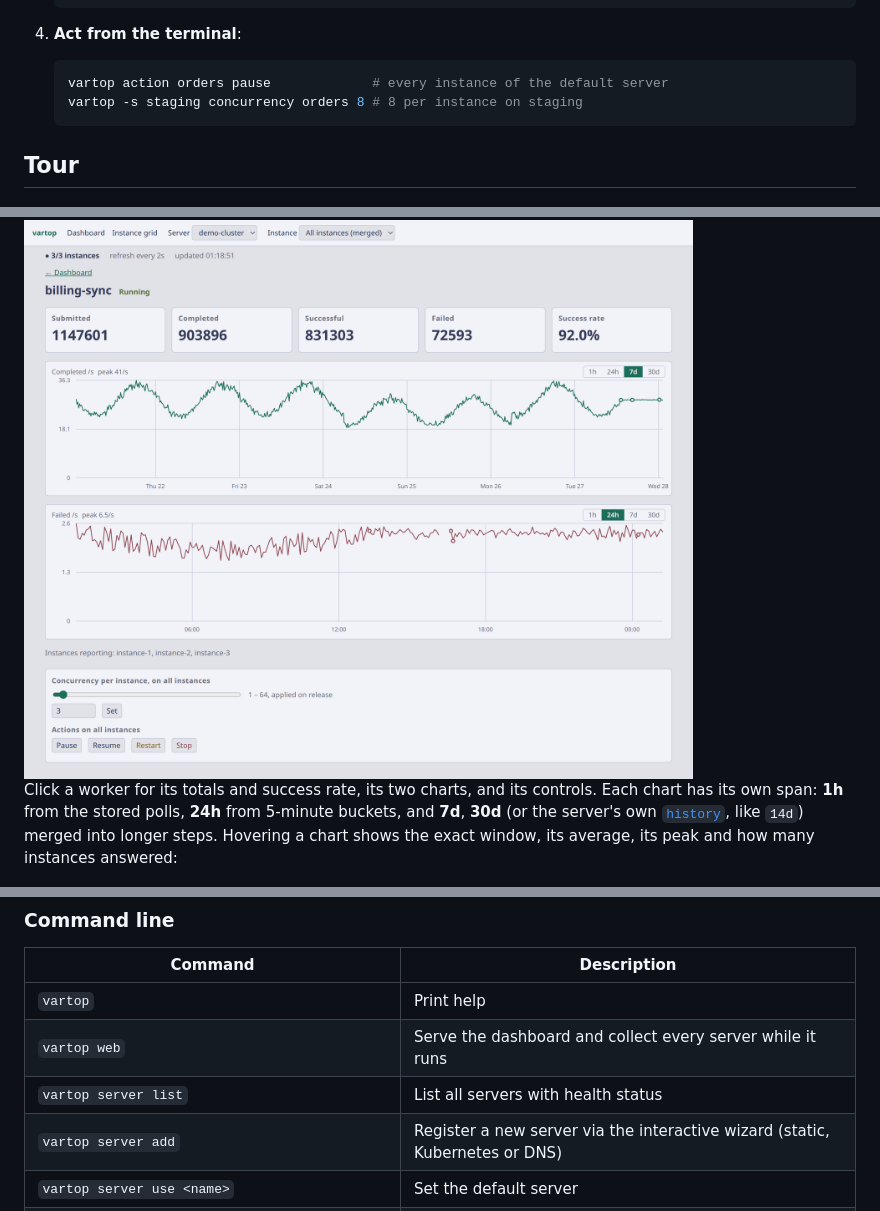
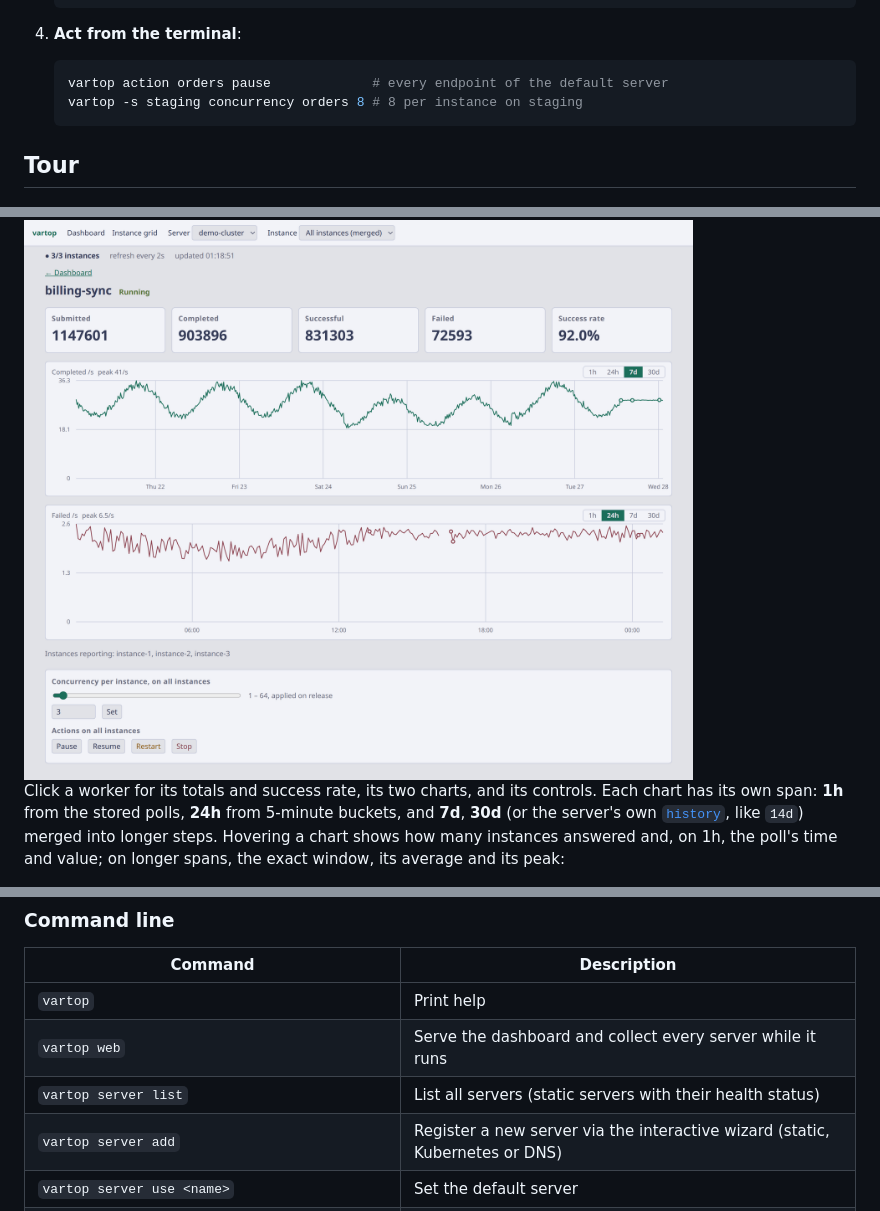
Before and after one commit to goptics/vartop, a Markdown page: README.md, 3 parts joined by grey strips. GitHub-like rendering.

````diff
--- a/README.md
+++ b/README.md
@@ -110,7 +110,7 @@ vartop then calls `http://<instance>:8080/varmq`. The API is unauthenticated by
 4. **Act from the terminal**:
 
    ```bash
-   vartop action orders pause             # every instance of the default server
+   vartop action orders pause             # every endpoint of the default server
    vartop -s staging concurrency orders 8 # 8 per instance on staging
    ```
 
@@ -127,7 +127,7 @@ The page above. One row per worker, merged across every instance (or one instanc
   <img alt="A worker page: submitted, completed, successful, failed and success rate; a 7-day completed/s chart with a daily rhythm; a 24-hour failed/s chart; the concurrency slider and the pause, resume, restart and stop buttons" src="docs/images/worker-light.png">
 </picture>
 
-Click a worker for its totals and success rate, its two charts, and its controls. Each chart has its own span: **1h** from the stored polls, **24h** from 5-minute buckets, and **7d**, **30d** (or the server's own [`history`](#schema), like `14d`) merged into longer steps. Hovering a chart shows the exact window, its average, its peak and how many instances answered:
+Click a worker for its totals and success rate, its two charts, and its controls. Each chart has its own span: **1h** from the stored polls, **24h** from 5-minute buckets, and **7d**, **30d** (or the server's own [`history`](#schema), like `14d`) merged into longer steps. Hovering a chart shows how many instances answered and, on 1h, the poll's time and value; on longer spans, the exact window, its average and its peak:
 
 <picture>
   <source media="(prefers-color-scheme: dark)" srcset="docs/images/chart-hover-dark.png">
@@ -174,7 +174,7 @@ Press <kbd>Ctrl+C</kbd> to stop; collection stops with it.
 | --- | --- |
 | `vartop` | Print help |
 | `vartop web` | Serve the dashboard and collect every server while it runs |
-| `vartop server list` | List all servers with health status |
+| `vartop server list` | List all servers (static servers with their health status) |
 | `vartop server add` | Register a new server via the interactive wizard (static, Kubernetes or DNS) |
 | `vartop server use <name>` | Set the default server |
 | `vartop server remove <name>` | Remove a server (`--all`: every server) |
````
Also changed, not shown: other parts of README.md (+12 -12 lines).
